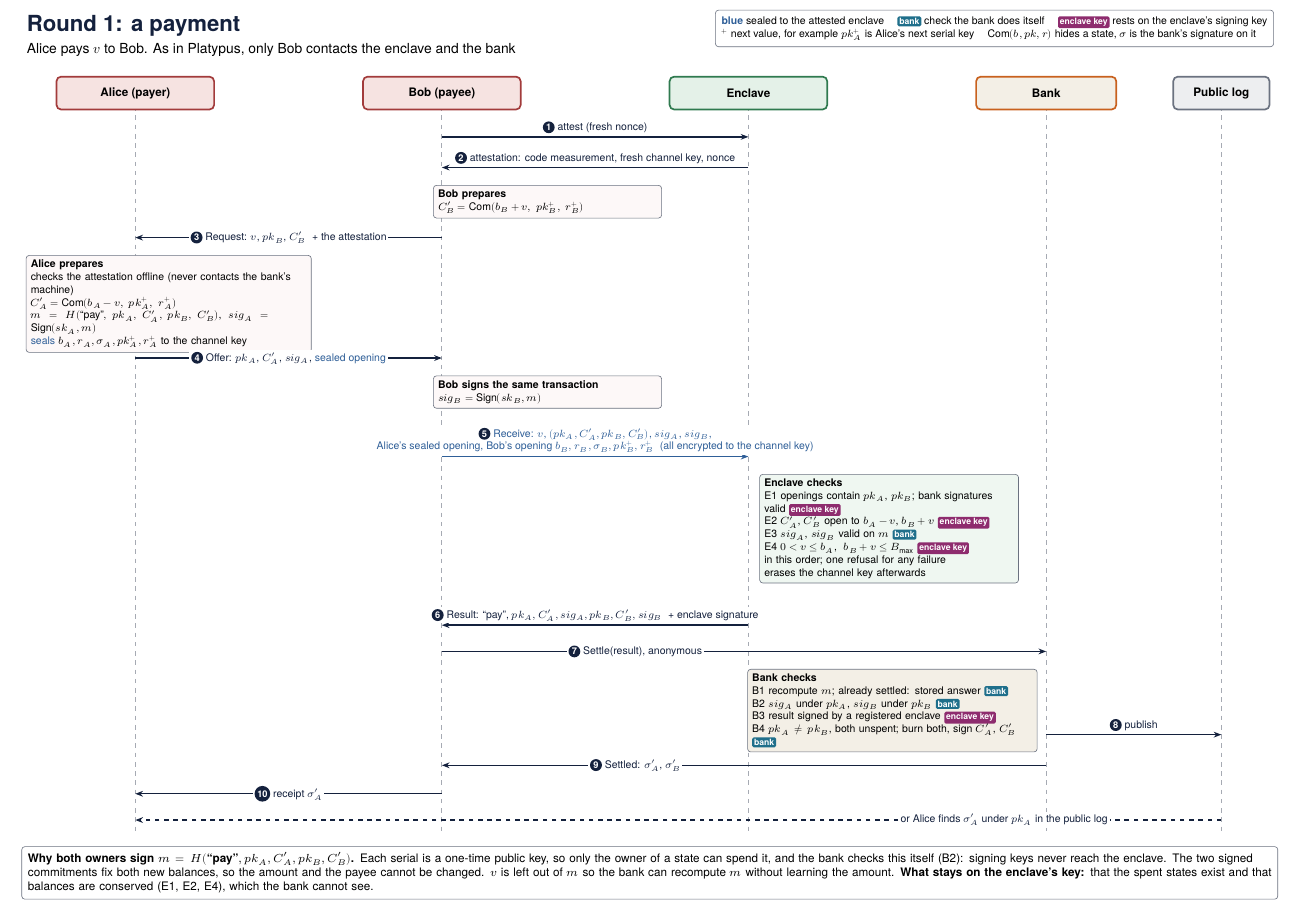
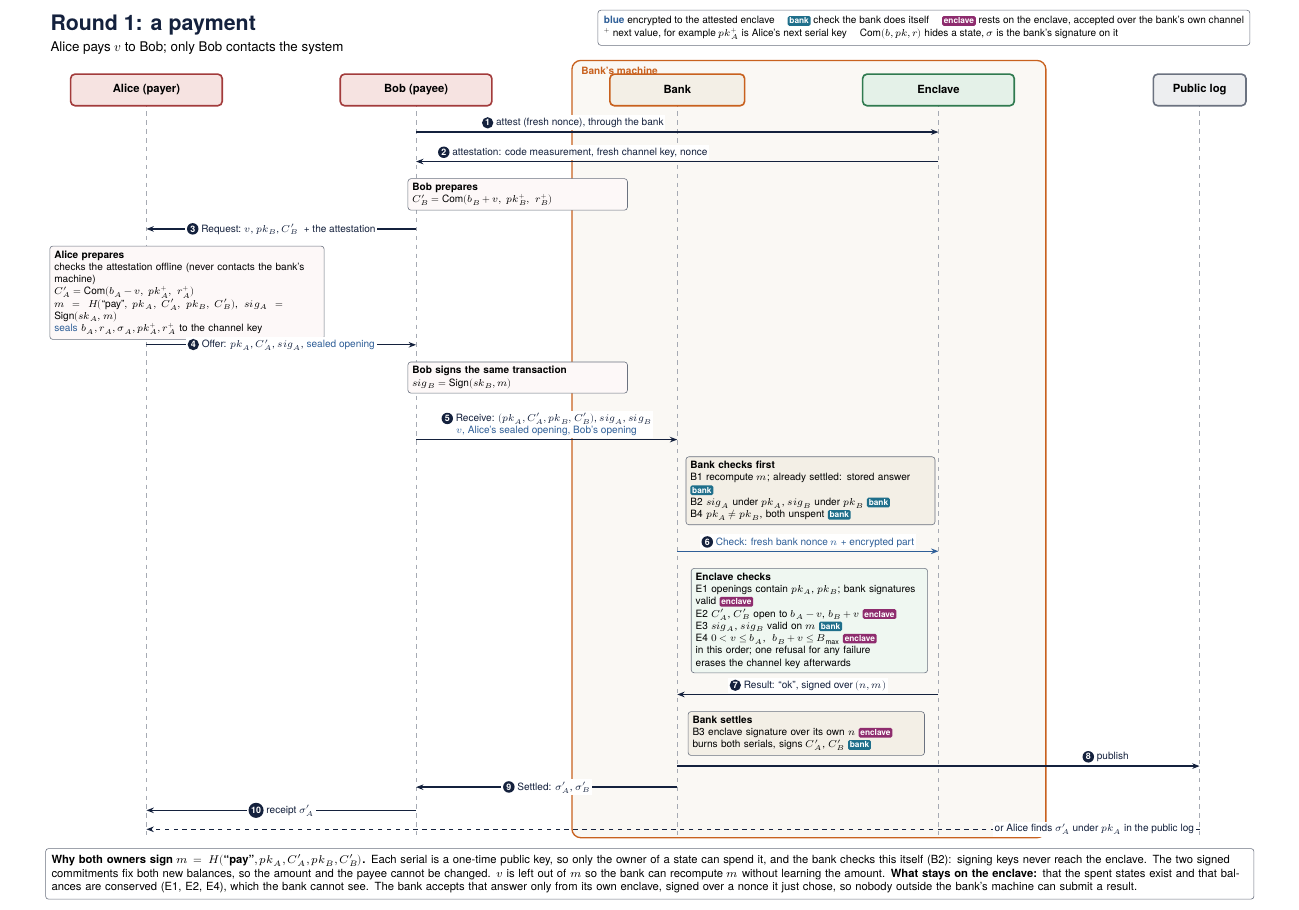
Before and after one commit to alexandre-mrt/thesis-tee-private-payments, a LaTeX document (round-1/maps/payment.tex): part of the page, cut so that both start at the same text. Compiled offline with XeLaTeX; a missing font is replaced by an installed copy or a similar font.

Commit message:
docs(round-1): enclave runs inside the bank (2026-11-10), result answered to the bank over its nonce, maps redrawn

```diff
--- a/round-1/maps/payment.tex
+++ b/round-1/maps/payment.tex
@@ -25,7 +25,7 @@
 \definecolor{keyc}{HTML}{8E2C6E}
 
 \newcommand{\bk}{\tikz[baseline=(c.base)]\node[fill=bankc,text=white,rounded corners=1pt,inner sep=1.2pt,font=\bfseries\fontsize{5.6}{6}\selectfont] (c) {bank};}
-\newcommand{\ek}{\tikz[baseline=(c.base)]\node[fill=keyc,text=white,rounded corners=1pt,inner sep=1.2pt,font=\bfseries\fontsize{5.6}{6}\selectfont] (c) {enclave key};}
+\newcommand{\ek}{\tikz[baseline=(c.base)]\node[fill=keyc,text=white,rounded corners=1pt,inner sep=1.2pt,font=\bfseries\fontsize{5.6}{6}\selectfont] (c) {enclave};}
 \newcommand{\num}[1]{\tikz[baseline=(c.base)]\node[circle,fill=ink,text=white,inner sep=0.8pt,font=\bfseries\fontsize{6}{6}\selectfont] (c) {#1};}
 \newcommand{\hd}[1]{{\bfseries #1}}
 \newcommand{\sm}{\fontsize{7.6}{9.2}\selectfont}
@@ -45,21 +45,23 @@
 \begin{adjustbox}{max width=\linewidth,max totalheight=0.95\textheight,center}
 \begin{tikzpicture}[x=1cm,y=1cm]
 
-\node[anchor=north west,align=left] at (0,20.2) {{\bfseries\Large\color{ink} Round 1: a payment}\\[2pt]{\small Alice pays $v$ to Bob. As in Platypus, only Bob contacts the enclave and the bank}};
+\node[anchor=north west,align=left] at (0,20.2) {{\bfseries\Large\color{ink} Round 1: a payment}\\[2pt]{\small Alice pays $v$ to Bob; only Bob contacts the system}};
 \node[anchor=north east,align=left,font=\xs,draw=grey,rounded corners=2pt,inner sep=4pt] at (28.6,20.2) {
-{\color{chan}\textbf{blue}} sealed to the attested enclave \quad \bk{} check the bank does itself \quad \ek{} rests on the enclave's signing key\\
+{\color{chan}\textbf{blue}} encrypted to the attested enclave \quad \bk{} check the bank does itself \quad \ek{} rests on the enclave, accepted over the bank's own channel\\
 $^{+}$ next value, for example $pk_A^{+}$ is Alice's next serial key \quad $\mathrm{Com}(b,pk,r)$ hides a state, $\sigma$ is the bank's signature on it};
 
-\def\xa{2.6}\def\xb{9.6}\def\xe{16.6}\def\xk{23.4}\def\xl{27.4}
-\foreach \x in {\xa,\xb,\xe,\xk,\xl} {\draw[lane] (\x,18.0) -- (\x,1.4);}
+\def\xa{2.4}\def\xb{8.8}\def\xk{15.0}\def\xe{21.2}\def\xl{27.4}
+\draw[draw=curious,fill=soft!45,rounded corners=6pt,line width=0.9pt] (12.5,0.55) rectangle (23.75,19.0);
+\node[anchor=north west,font=\xs\bfseries,text=curious] at (12.6,18.98) {Bank's machine};
+\foreach \x in {\xa,\xb,\xk,\xe,\xl} {\draw[lane] (\x,18.0) -- (\x,0.6);}
 \node[head,draw=untrusted,fill=softred] at (\xa,18.3) {Alice (payer)};
 \node[head,draw=untrusted,fill=softred] at (\xb,18.3) {Bob (payee)};
+\node[head,draw=curious,fill=soft,minimum width=3.2cm] at (\xk,18.3) {Bank};
 \node[head,draw=trust,fill=softgreen] at (\xe,18.3) {Enclave};
-\node[head,draw=curious,fill=soft,minimum width=3.2cm] at (\xk,18.3) {Bank};
 \node[head,draw=grey,fill=grey!12,minimum width=2.2cm] at (\xl,18.3) {Public log};
 
-\draw[arr] (\xb,17.3) -- node[msg,above=1pt]{\num{1} attest (fresh nonce)} (\xe,17.3);
-\draw[arr] (\xe,16.6) -- node[msg,above=1pt]{\num{2} attestation: code measurement, fresh channel key, nonce} (\xb,16.6);
+\draw[arr] (\xb,17.3) -- node[msg,above=1pt,pos=0.3]{\num{1} attest (fresh nonce), through the bank} (\xe,17.3);
+\draw[arr] (\xe,16.6) -- node[msg,above=1pt,pos=0.7]{\num{2} attestation: code measurement, fresh channel key, nonce} (\xb,16.6);
 
 \node[note,anchor=north west,text width=5.0cm,fill=softred!25] at (\xb-0.2,16.2) {\hd{Bob prepares}\\$C_B'=\mathrm{Com}(b_B+v,\ pk_B^{+},\ r_B^{+})$};
 \draw[arr] (\xb,15.0) -- node[msg]{\num{3} Request: $v$, $pk_B$, $C_B'$ \ + the attestation} (\xa,15.0);
@@ -72,30 +74,33 @@ $m=H(\text{``pay''},\ pk_A,\ C_A',\ pk_B,\ C_B')$, \ $sig_A=\mathrm{Sign}(sk_A,m
 \draw[arr] (\xa,12.25) -- node[msg]{\num{4} Offer: $pk_A$, $C_A'$, $sig_A$, {\color{chan}sealed opening}} (\xb,12.25);
 
 \node[note,anchor=north west,text width=5.0cm,fill=softred!25] at (\xb-0.2,11.85) {\hd{Bob signs the same transaction}\\$sig_B=\mathrm{Sign}(sk_B,m)$};
-\draw[sarr] (\xb,10.0) -- node[msg,text=chan,above=1pt]{\num{5} Receive: $v$, $(pk_A, C_A', pk_B, C_B')$, $sig_A$, $sig_B$,\\Alice's sealed opening, Bob's opening $b_B, r_B, \sigma_B, pk_B^{+}, r_B^{+}$ \ (all encrypted to the channel key)} (\xe,10.0);
+\draw[arr] (\xb,10.0) -- node[msg,above=1pt]{\num{5} Receive: $(pk_A, C_A', pk_B, C_B')$, $sig_A$, $sig_B$\\{\color{chan}$v$, Alice's sealed opening, Bob's opening}} (\xk,10.0);
 
-\node[note,anchor=north west,text width=5.7cm,fill=softgreen!60] at (\xe+0.25,9.6) {\hd{Enclave checks}\\
+\node[note,anchor=north west,text width=5.7cm,fill=soft] at (\xk+0.2,9.6) {\hd{Bank checks first}\\
+B1 recompute $m$; already settled: stored answer \bk{}\\
+B2 $sig_A$ under $pk_A$, $sig_B$ under $pk_B$ \bk{}\\
+B4 $pk_A\ne pk_B$, both unspent \bk{}};
+\draw[sarr] (\xk,7.35) -- node[msg,text=chan,above=1pt]{\num{6} Check: fresh bank nonce $n$ + encrypted part} (\xe,7.35);
+
+\node[note,anchor=north east,text width=5.4cm,fill=softgreen!60] at (\xe-0.25,6.95) {\hd{Enclave checks}\\
 E1 openings contain $pk_A$, $pk_B$; bank signatures valid \ek{}\\
 E2 $C_A'$, $C_B'$ open to $b_A-v$, $b_B+v$ \ek{}\\
 E3 $sig_A$, $sig_B$ valid on $m$ \bk{}\\
 E4 $0<v\le b_A$, \ $b_B+v\le B_{\max}$ \ek{}\\
 in this order; one refusal for any failure\\
 erases the channel key afterwards};
-\draw[arr] (\xe,6.15) -- node[msg,above=1pt]{\num{6} Result: ``pay'', $pk_A, C_A', sig_A, pk_B, C_B', sig_B$ \ + enclave signature} (\xb,6.15);
+\draw[arr] (\xe,3.95) -- node[msg,above=1pt]{\num{7} Result: ``ok'', signed over $(n, m)$} (\xk,3.95);
 
-\draw[arr] (\xb,5.55) -- node[msg,pos=0.32]{\num{7} Settle(result), anonymous} (\xk,5.55);
-\node[note,anchor=north east,text width=6.4cm,fill=soft] at (\xk-0.2,5.15) {\hd{Bank checks}\\
-B1 recompute $m$; already settled: stored answer \bk{}\\
-B2 $sig_A$ under $pk_A$, $sig_B$ under $pk_B$ \bk{}\\
-B3 result signed by a registered enclave \ek{}\\
-B4 $pk_A\ne pk_B$, both unspent; burn both, sign $C_A'$, $C_B'$ \bk{}};
-\draw[arr] (\xk,3.65) -- node[msg,above=1pt]{\num{8} publish} (\xl,3.65);
-\draw[arr] (\xk,2.95) -- node[msg,pos=0.68]{\num{9} Settled: $\sigma_A'$, $\sigma_B'$} (\xb,2.95);
-\draw[arr] (\xb,2.3) -- node[msg]{\num{10} receipt $\sigma_A'$} (\xa,2.3);
-\draw[arr,dashed] (\xl,1.7) -- node[msg,pos=0.2]{or Alice finds $\sigma_A'$ under $pk_A$ in the public log} (\xa,1.7);
+\node[note,anchor=north west,text width=5.4cm,fill=soft] at (\xk+0.25,3.55) {\hd{Bank settles}\\
+B3 enclave signature over its own $n$ \ek{}\\
+burns both serials, signs $C_A'$, $C_B'$ \bk{}};
+\draw[arr] (\xk,2.25) -- node[msg,pos=0.82,above=1pt]{\num{8} publish} (\xl,2.25);
+\draw[arr] (\xk,1.75) -- node[msg]{\num{9} Settled: $\sigma_A'$, $\sigma_B'$} (\xb,1.75);
+\draw[arr] (\xb,1.2) -- node[msg]{\num{10} receipt $\sigma_A'$} (\xa,1.2);
+\draw[arr,dashed] (\xl,0.75) -- node[msg,pos=0.1]{or Alice finds $\sigma_A'$ under $pk_A$ in the public log} (\xa,0.75);
 
-\node[anchor=north west,text width=28.4cm,align=left,font=\sm,draw=grey,rounded corners=2pt,inner sep=4pt] at (0,1.1) {
-\hd{Why both owners sign $m=H(\text{``pay''}, pk_A, C_A', pk_B, C_B')$.} Each serial is a one-time public key, so only the owner of a state can spend it, and the bank checks this itself (B2): signing keys never reach the enclave. The two signed commitments fix both new balances, so the amount and the payee cannot be changed. $v$ is left out of $m$ so the bank can recompute $m$ without learning the amount. \hd{What stays on the enclave's key:} that the spent states exist and that balances are conserved (E1, E2, E4), which the bank cannot see.};
+\node[anchor=north west,text width=28.4cm,align=left,font=\sm,draw=grey,rounded corners=2pt,inner sep=4pt] at (0,0.3) {
+\hd{Why both owners sign $m=H(\text{``pay''}, pk_A, C_A', pk_B, C_B')$.} Each serial is a one-time public key, so only the owner of a state can spend it, and the bank checks this itself (B2): signing keys never reach the enclave. The two signed commitments fix both new balances, so the amount and the payee cannot be changed. $v$ is left out of $m$ so the bank can recompute $m$ without learning the amount. \hd{What stays on the enclave:} that the spent states exist and that balances are conserved (E1, E2, E4), which the bank cannot see. The bank accepts that answer only from its own enclave, signed over a nonce it just chose, so nobody outside the bank's machine can submit a result.};
 
 \end{tikzpicture}
 \end{adjustbox}
```
Also changed, not shown: round-1/maps/overview.tex (+16 -15 lines), round-1/README.md, round-1/maps/overview.pdf, round-1/maps/overview.png, round-1/maps/payment.pdf, round-1/maps/payment.png.
